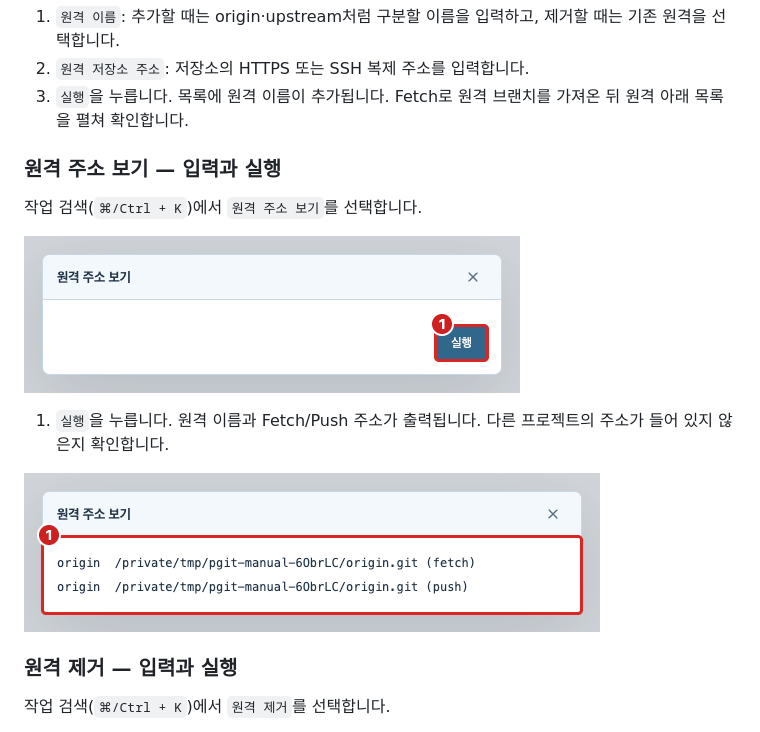
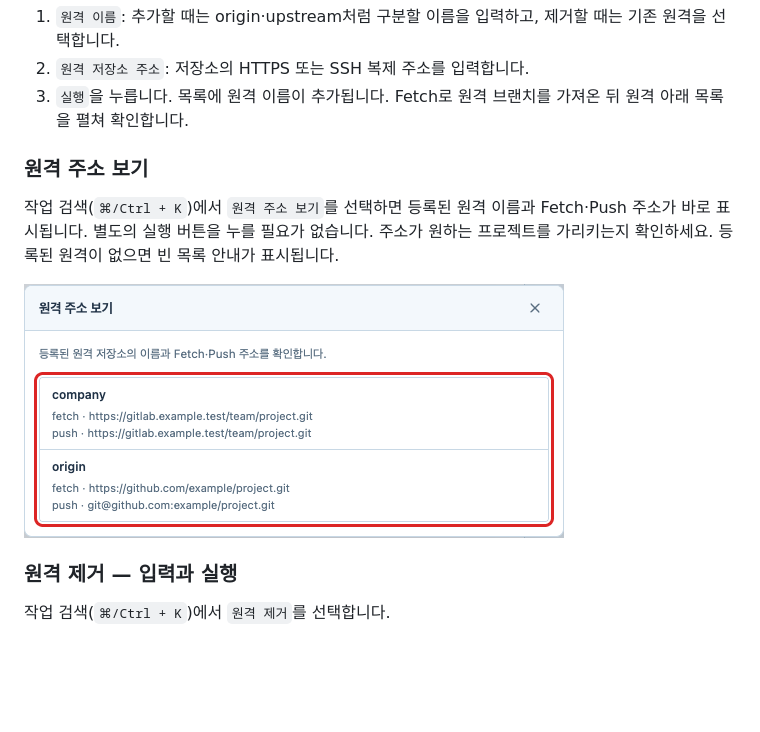
Before and after one commit to Polar-Little-Lab/pGit, a Markdown page: docs/USER_GUIDE.md, the part around the change. Drawn GitHub-style; pictures changed too: docs/images/guide-remotelist-result.png; blank space fills up the shorter version.

Commit message:
fix: open remote addresses directly and unify modal states

```diff
--- a/docs/USER_GUIDE.md
+++ b/docs/USER_GUIDE.md
@@ -354,15 +354,11 @@ Push는 원격 선택 → 실행 → 상단 앞섬/뒤처짐 수와 원격 이
 2. `원격 저장소 주소`: 저장소의 HTTPS 또는 SSH 복제 주소를 입력합니다.
 3. `실행`을 누릅니다. 목록에 원격 이름이 추가됩니다. Fetch로 원격 브랜치를 가져온 뒤 원격 아래 목록을 펼쳐 확인합니다.
 
-### 원격 주소 보기 — 입력과 실행
+### 원격 주소 보기
 
-작업 검색(`⌘/Ctrl + K`)에서 `원격 주소 보기`를 선택합니다.
+작업 검색(`⌘/Ctrl + K`)에서 `원격 주소 보기`를 선택하면 등록된 원격 이름과 Fetch·Push 주소가 바로 표시됩니다. 별도의 실행 버튼을 누를 필요가 없습니다. 주소가 원하는 프로젝트를 가리키는지 확인하세요. 등록된 원격이 없으면 빈 목록 안내가 표시됩니다.
 
-![원격 주소 보기 — 1 실행](images/guide-remotelist.png)
-
-1. `실행`을 누릅니다. 원격 이름과 Fetch/Push 주소가 출력됩니다. 다른 프로젝트의 주소가 들어 있지 않은지 확인합니다.
-
-![원격 주소 보기 — 결과 확인](images/guide-remotelist-result.png)
+![원격 주소 보기 — 원격별 Fetch·Push 주소 확인](images/guide-remotelist-result.png)
 
 ### 원격 제거 — 입력과 실행
 
```
Also changed, not shown: 12 other files.
